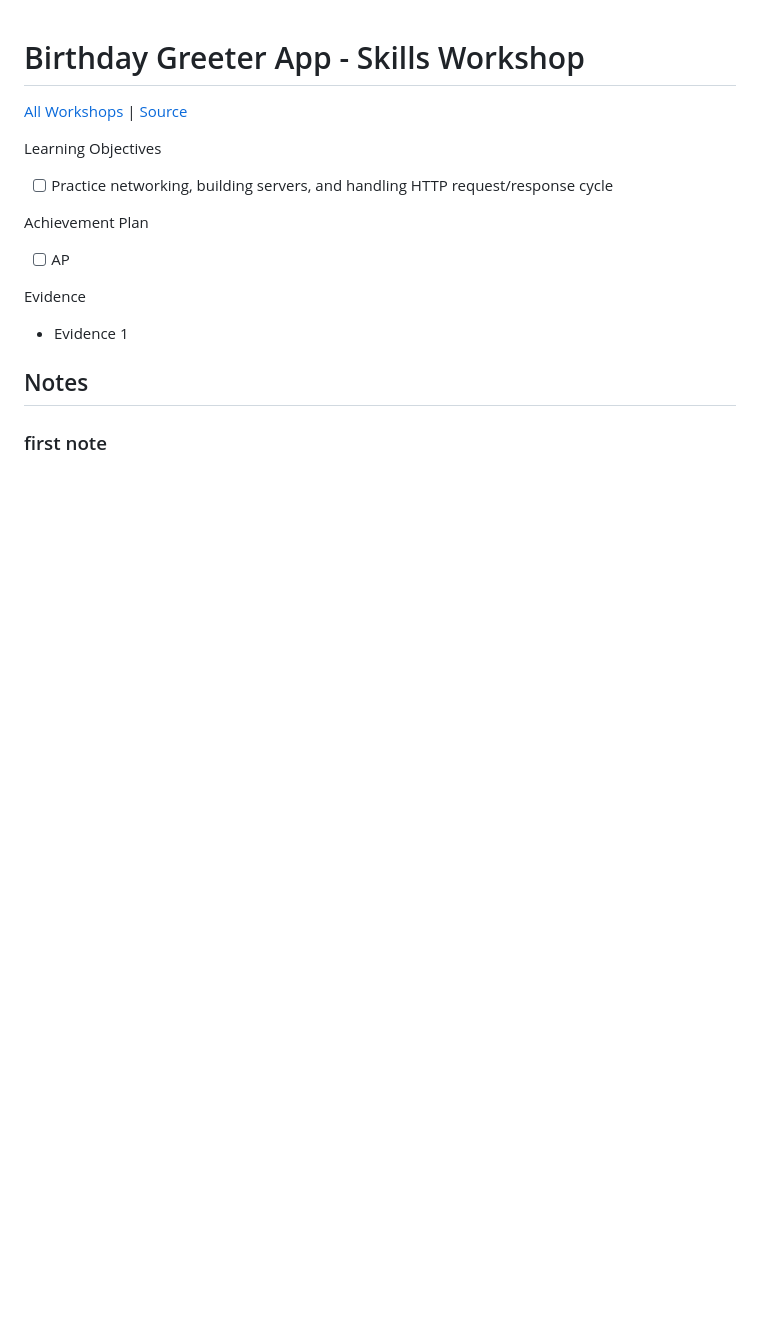
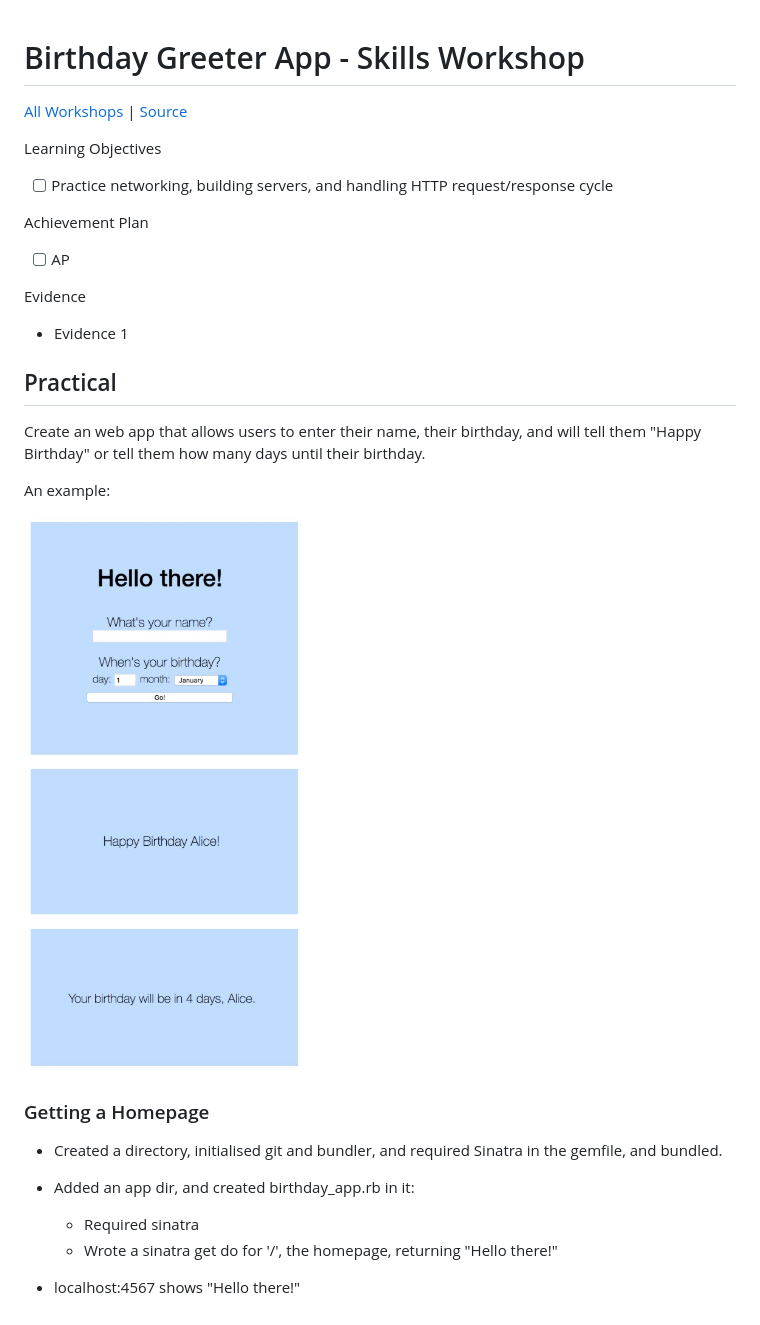
Before and after one commit to hturnbull93/makers_notes, a Markdown page: skills_workshops/birthday_greeter_app.md, the part around the change. GitHub-like rendering; pictures changed too: images/birthday_greeter_app_example.jpg (added); blank space fills up the shorter version.

Commit message:
started work on birthday greeter

```diff
--- a/skills_workshops/birthday_greeter_app.md
+++ b/skills_workshops/birthday_greeter_app.md
@@ -14,8 +14,23 @@ Evidence
 
 - Evidence 1
 
-## Notes
+## Practical
 
+Create an web app that allows users to enter their name, their birthday, and will tell them "Happy Birthday" or tell them how many days until their birthday.
 
+An example:
 
-### first note
+![Birthday Greeter App example](../images/birthday_greeter_app_example.jpg)
+
+### Getting a Homepage
+
+- Created a directory, initialised git and bundler, and required Sinatra in the gemfile, and bundled.
+
+- Added an app dir, and created birthday_app.rb in it:
+
+  - Required sinatra
+  - Wrote a sinatra get do for '/', the homepage, returning "Hello there!"
+
+- localhost:4567 shows "Hello there!"
+
+###
```
